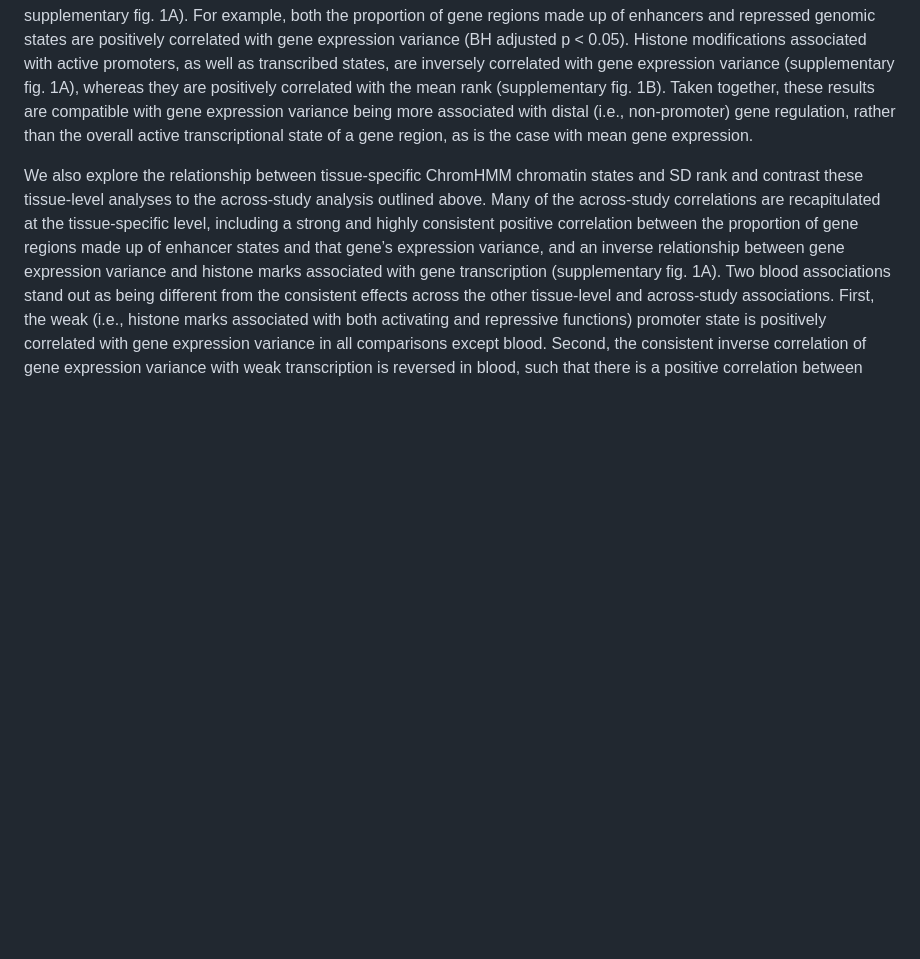
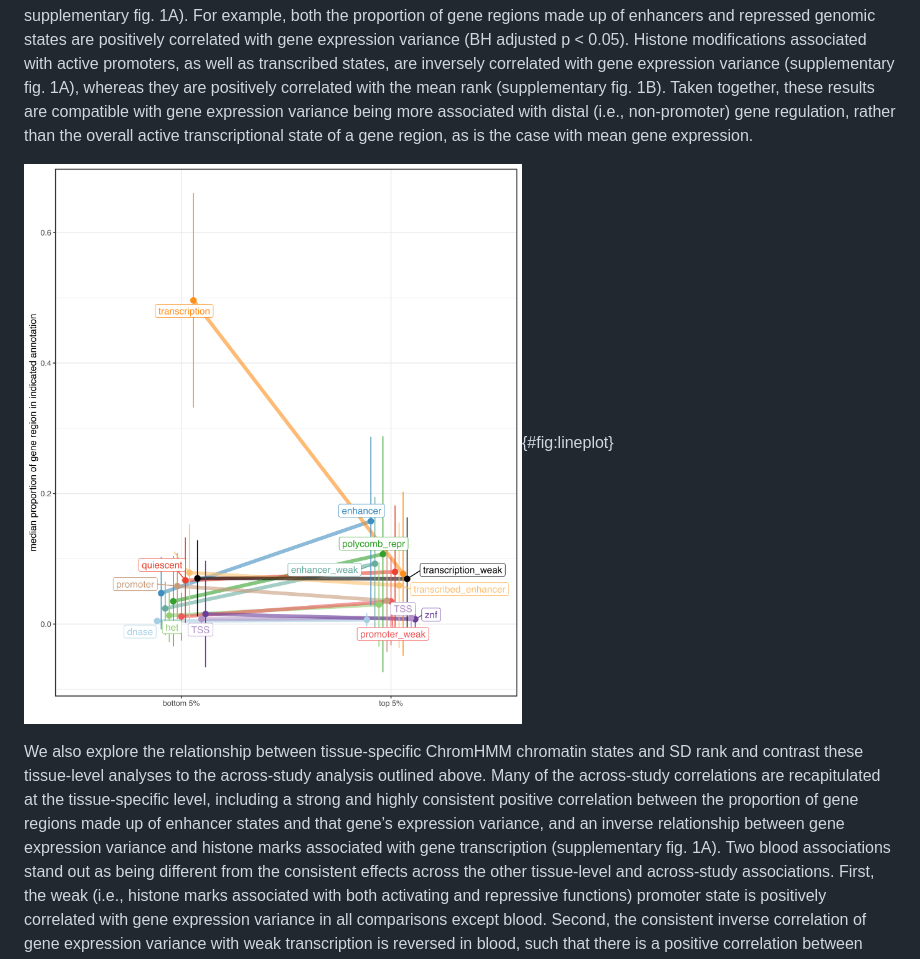
Before and after one commit to diogro/expressionVariance-manuscript, a Markdown page: main.md, the part around the change printed below. Drawn GitHub-style; pictures changed too: figures/var_meanrank_top_bottom_5p_medianComp_wSEMlines.png (added); blank space fills up the shorter version.

Commit message:
new figure

```diff
--- a/main.md
+++ b/main.md
@@ -194,6 +194,8 @@ Although all associations are significant and in the expected direction, their e
 
 We assess how local epigenetic features relate to gene expression variance. We use each gene, including the surrounding 10 kb on both ends, to calculate the proportion of gene regions that correspond to epigenetic signatures of gene regulation defined through ChromHMM [@ernst2012chromhmm] chromatin states. Chromatin states associated with distal (i.e., non-promoter) gene regulation are positively correlated with the across-study variance rank, regardless of whether the regulatory effect on gene expression is positive or negative (@fig:lineplot; see also "across-study" correlations in supplementary fig. 1A). For example, both the proportion of gene regions made up of enhancers and repressed genomic states are positively correlated with gene expression variance (BH adjusted p < 0.05). Histone modifications associated with active promoters, as well as transcribed states, are inversely correlated with gene expression variance (supplementary fig. 1A), whereas they are positively correlated with the mean rank (supplementary fig. 1B). Taken together, these results are compatible with gene expression variance being more associated with distal (i.e., non-promoter) gene regulation, rather than the overall active transcriptional state of a gene region, as is the case with mean gene expression.
 
+![chromHMM annotations by extremes of the across-study gene expression variance rank.](figures/var_meanrank_top_bottom_5p_medianComp_wSEMlines.png){#fig:lineplot}
+
 We also explore the relationship between tissue-specific ChromHMM chromatin states and SD rank and contrast these tissue-level analyses to the across-study analysis outlined above. Many of the across-study correlations are recapitulated at the tissue-specific level, including a strong and highly consistent positive correlation between the proportion of gene regions made up of enhancer states and that gene’s expression variance, and an inverse relationship between gene expression variance and histone marks associated with gene transcription  (supplementary fig. 1A). Two blood associations stand out as being different from the consistent effects across the other tissue-level and across-study associations. First, the weak (i.e., histone marks associated with both activating and repressive functions) promoter state is positively correlated with gene expression variance in all comparisons except blood. Second, the consistent inverse correlation of gene expression variance with weak transcription is reversed in blood, such that there is a positive correlation between histone marks associated with weak transcription and blood gene expression variance (supplementary fig. 1A). Taken together, these results suggest that, rather than genes with a bivalent promoter state (i.e., poised genes) exhibiting more expression variance, blood high-variance genes are more likely already expressed at basal levels (i.e., weakly transcribed), as discussed previously [@Rogatsky2014-bi].
 
 Immediate early genes (IEGs) respond quickly to external signals without requiring _de novo_ protein synthesis, and a bivalent state has been reported to be associated with IEG promoters [reviewed in @Bahrami2016-dx]. Given our results that genes with high expression variance are enriched for cellular signaling and response mechanisms (fig 3 A), and bivalent promoter states are correlated with the gene expression variance rank (supplementary fig. 1A), we hypothesized that IEGs would be enriched within genes in the top expression variance ranks. This was the case for all tissue-level gene expression variance ranks (enrichment ratios range from 3.3-8.8, Bonferroni-adjusted hypergeometric p < 0.05), except for in blood (enrichment ratio = 1.2, hypergeometric p = 0.3). Thus, once again blood stands out when attempting to understand genomic regulatory drivers of expression variance. In all, while high-variance genes are generally shared across tissues and enriched for immune and environmental signaling pathways, it seems that the gene regulatory mechanisms governing their expression are distinct between immune cell types and other tissues studied here.
```
Also changed, not shown: other parts of main.md (+1 -0 lines).
